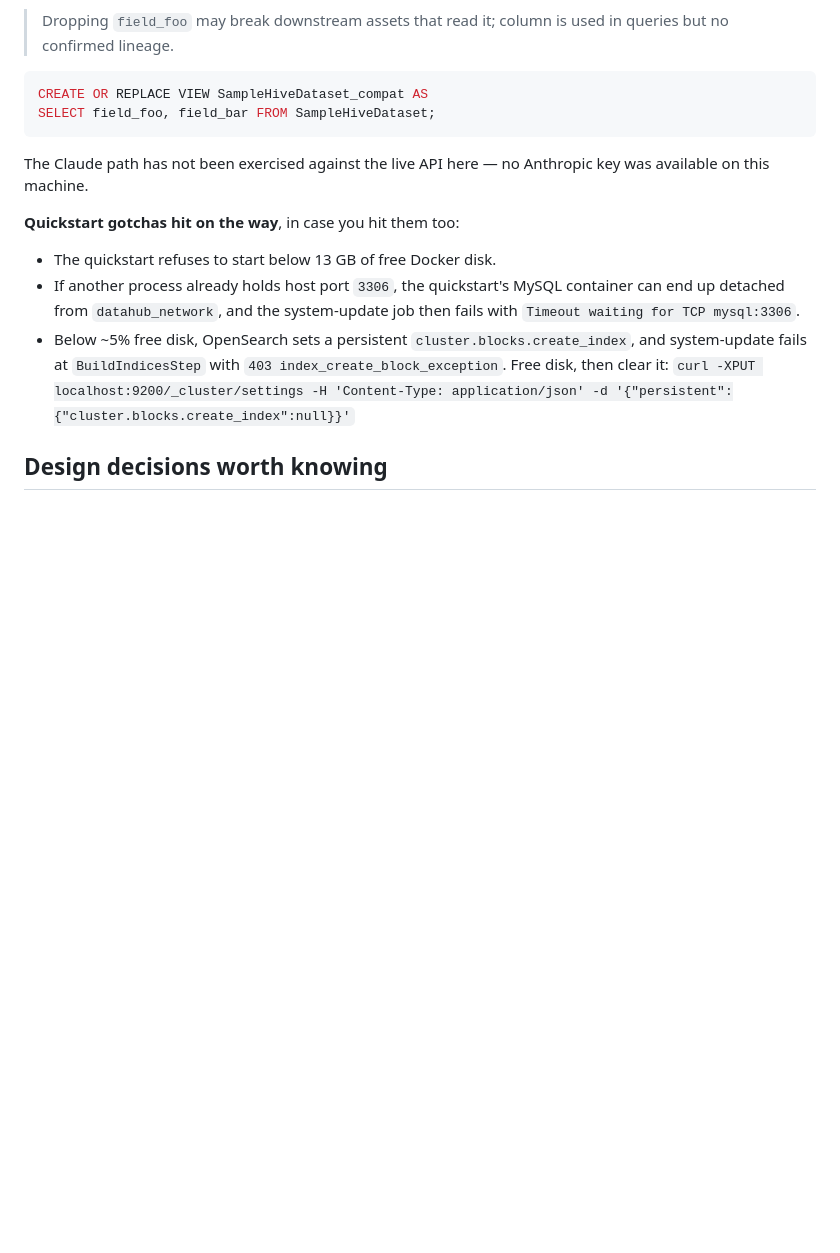
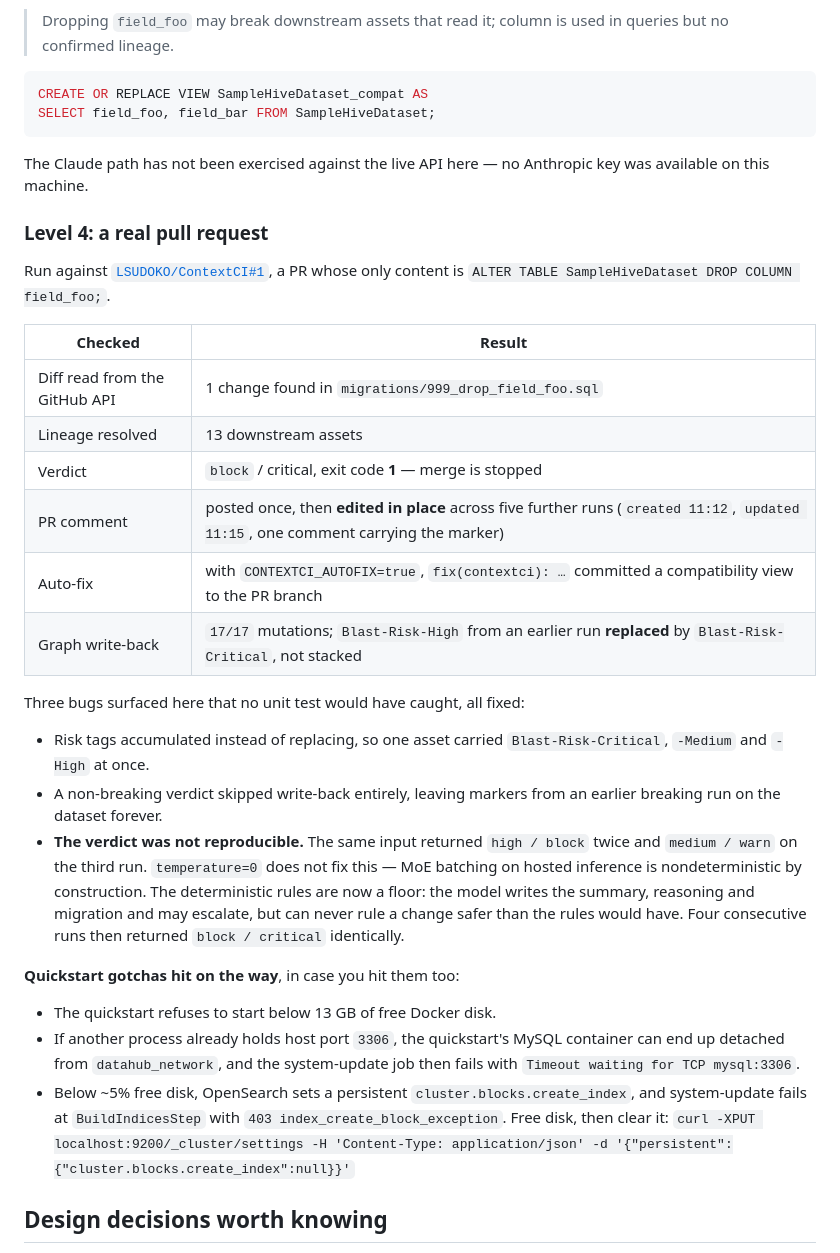
Before and after one commit to LSUDOKO/ContextCI, a Markdown page: README.md, the part around the change. Drawn GitHub-style; blank space fills up the shorter version.

Commit message:
docs: record the level 4 pull-request verification and its three bugs
Documents the real run against LSUDOKO/ContextCI#1 — diff read from the API, 13
downstream resolved, block/exit 1, one comment edited in place across six runs,
auto-fix commit landed, 17/17 mutations with the stale risk tag replaced — and
the three bugs only a live rerun could surface, including the nonreproducible
verdict and why the rules must be the floor.

Co-Authored-By: Claude Opus 5 (1M context) <noreply@anthropic.com>

```diff
--- a/README.md
+++ b/README.md
@@ -240,6 +240,33 @@ SELECT field_foo, field_bar FROM SampleHiveDataset;
 The Claude path has not been exercised against the live API here — no Anthropic
 key was available on this machine.
 
+### Level 4: a real pull request
+
+Run against [`LSUDOKO/ContextCI#1`](https://github.com/LSUDOKO/ContextCI/pull/1),
+a PR whose only content is `ALTER TABLE SampleHiveDataset DROP COLUMN field_foo;`.
+
+| Checked | Result |
+| --- | --- |
+| Diff read from the GitHub API | 1 change found in `migrations/999_drop_field_foo.sql` |
+| Lineage resolved | 13 downstream assets |
+| Verdict | `block` / critical, exit code **1** — merge is stopped |
+| PR comment | posted once, then **edited in place** across five further runs (`created 11:12`, `updated 11:15`, one comment carrying the marker) |
+| Auto-fix | with `CONTEXTCI_AUTOFIX=true`, `fix(contextci): …` committed a compatibility view to the PR branch |
+| Graph write-back | `17/17` mutations; `Blast-Risk-High` from an earlier run **replaced** by `Blast-Risk-Critical`, not stacked |
+
+Three bugs surfaced here that no unit test would have caught, all fixed:
+
+- Risk tags accumulated instead of replacing, so one asset carried
+  `Blast-Risk-Critical`, `-Medium` and `-High` at once.
+- A non-breaking verdict skipped write-back entirely, leaving markers from an
+  earlier breaking run on the dataset forever.
+- **The verdict was not reproducible.** The same input returned `high / block`
+  twice and `medium / warn` on the third run. `temperature=0` does not fix this —
+  MoE batching on hosted inference is nondeterministic by construction. The
+  deterministic rules are now a floor: the model writes the summary, reasoning and
+  migration and may escalate, but can never rule a change safer than the rules
+  would have. Four consecutive runs then returned `block / critical` identically.
+
 **Quickstart gotchas hit on the way**, in case you hit them too:
 
 - The quickstart refuses to start below 13 GB of free Docker disk.
```
Also changed, not shown: CLAUDE.md (+10 -0 lines).
